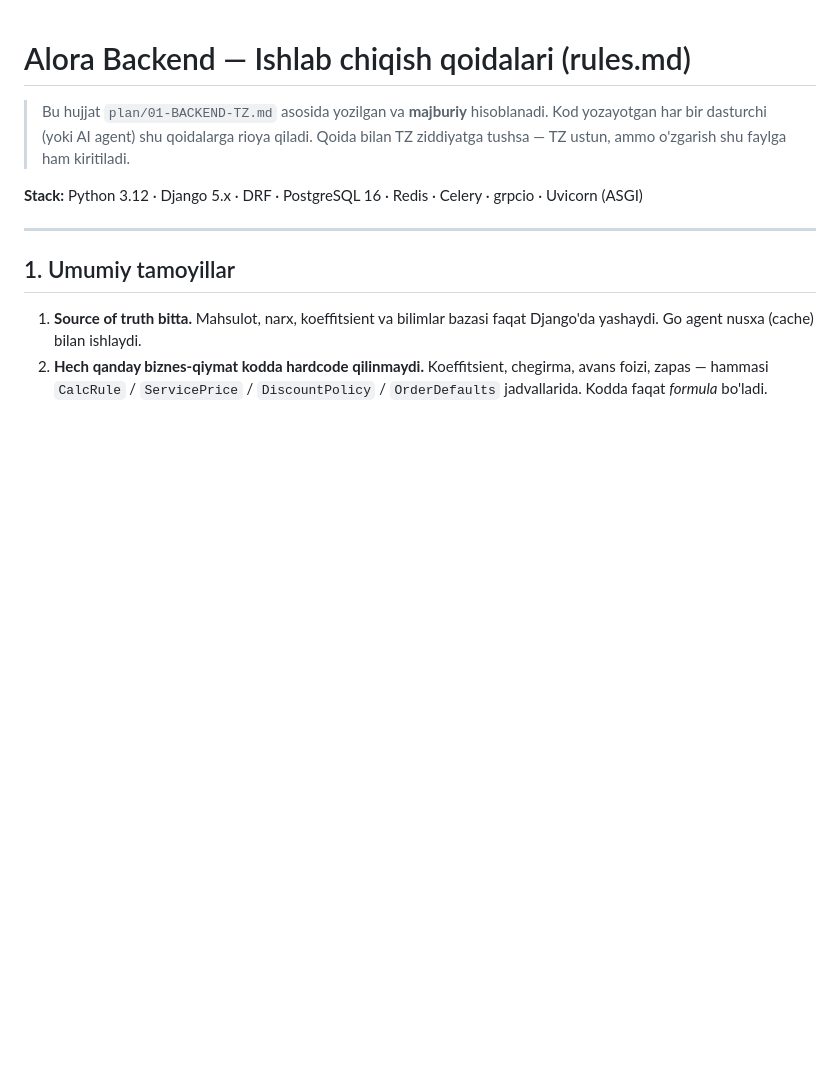
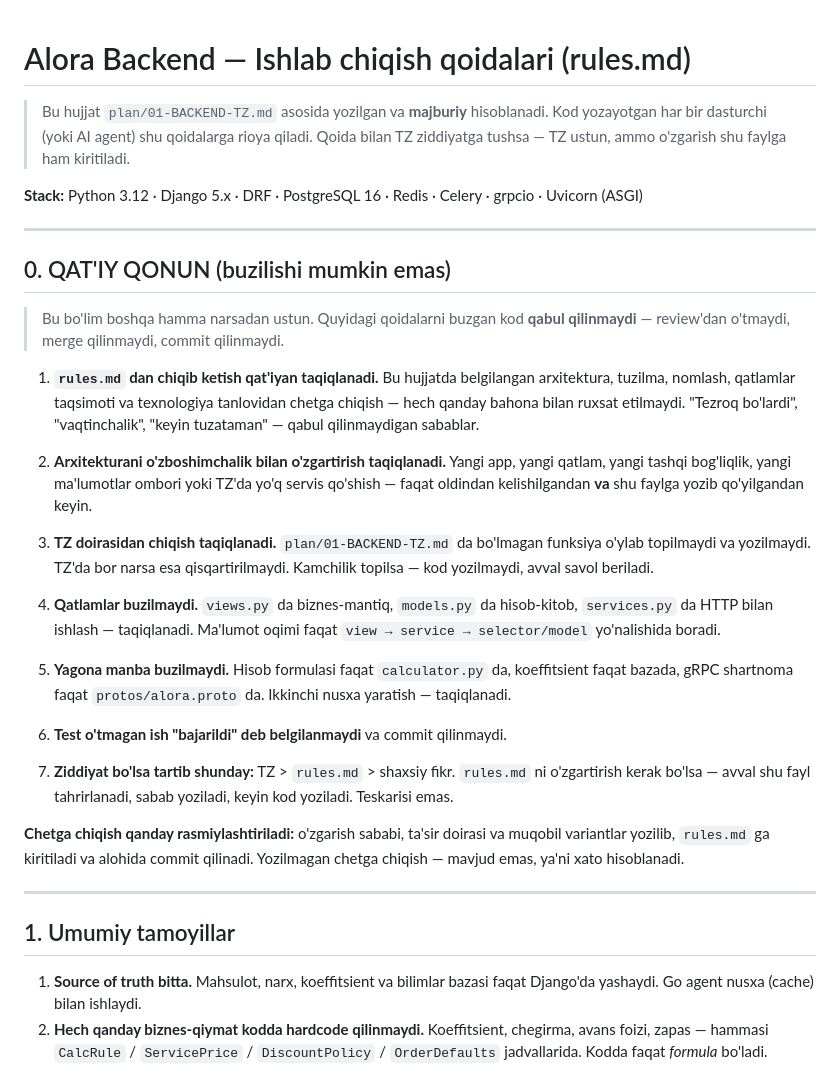
Before and after one commit to muhammadvadud/alora-backend, a Markdown page: rules.md, the part around the change. Drawn GitHub-style; blank space fills up the shorter version.

Commit message:
docs(rules): qat'iy qonun bo'limi qo'shildi
rules.md boshiga 0-bo'lim kiritildi: hujjatda belgilangan arxitektura,
qatlamlar taqsimoti va TZ doirasidan chetga chiqish taqiqlanadi. Ziddiyat
bo'lganda tartib TZ > rules.md > shaxsiy fikr sifatida belgilandi.
Chetga chiqish faqat rules.md ga yozib, alohida commit bilan rasmiylashtiriladi.

```diff
--- a/rules.md
+++ b/rules.md
@@ -5,6 +5,45 @@
 > Qoida bilan TZ ziddiyatga tushsa — TZ ustun, ammo o'zgarish shu faylga ham kiritiladi.
 
 **Stack:** Python 3.12 · Django 5.x · DRF · PostgreSQL 16 · Redis · Celery · grpcio · Uvicorn (ASGI)
+
+---
+
+## 0. QAT'IY QONUN (buzilishi mumkin emas)
+
+> Bu bo'lim boshqa hamma narsadan ustun. Quyidagi qoidalarni buzgan kod
+> **qabul qilinmaydi** — review'dan o'tmaydi, merge qilinmaydi, commit qilinmaydi.
+
+1. **`rules.md` dan chiqib ketish qat'iyan taqiqlanadi.** Bu hujjatda belgilangan
+   arxitektura, tuzilma, nomlash, qatlamlar taqsimoti va texnologiya tanlovidan
+   chetga chiqish — hech qanday bahona bilan ruxsat etilmaydi. "Tezroq bo'lardi",
+   "vaqtinchalik", "keyin tuzataman" — qabul qilinmaydigan sabablar.
+
+2. **Arxitekturani o'zboshimchalik bilan o'zgartirish taqiqlanadi.** Yangi app,
+   yangi qatlam, yangi tashqi bog'liqlik, yangi ma'lumotlar ombori yoki
+   TZ'da yo'q servis qo'shish — faqat oldindan kelishilgandan **va** shu faylga
+   yozib qo'yilgandan keyin.
+
+3. **TZ doirasidan chiqish taqiqlanadi.** `plan/01-BACKEND-TZ.md` da bo'lmagan
+   funksiya o'ylab topilmaydi va yozilmaydi. TZ'da bor narsa esa qisqartirilmaydi.
+   Kamchilik topilsa — kod yozilmaydi, avval savol beriladi.
+
+4. **Qatlamlar buzilmaydi.** `views.py` da biznes-mantiq, `models.py` da hisob-kitob,
+   `services.py` da HTTP bilan ishlash — taqiqlanadi. Ma'lumot oqimi faqat
+   `view → service → selector/model` yo'nalishida boradi.
+
+5. **Yagona manba buzilmaydi.** Hisob formulasi faqat `calculator.py` da,
+   koeffitsient faqat bazada, gRPC shartnoma faqat `protos/alora.proto` da.
+   Ikkinchi nusxa yaratish — taqiqlanadi.
+
+6. **Test o'tmagan ish "bajarildi" deb belgilanmaydi** va commit qilinmaydi.
+
+7. **Ziddiyat bo'lsa tartib shunday:** TZ > `rules.md` > shaxsiy fikr.
+   `rules.md` ni o'zgartirish kerak bo'lsa — avval shu fayl tahrirlanadi,
+   sabab yoziladi, keyin kod yoziladi. Teskarisi emas.
+
+**Chetga chiqish qanday rasmiylashtiriladi:** o'zgarish sababi, ta'sir doirasi va
+muqobil variantlar yozilib, `rules.md` ga kiritiladi va alohida commit qilinadi.
+Yozilmagan chetga chiqish — mavjud emas, ya'ni xato hisoblanadi.
 
 ---
 
```
